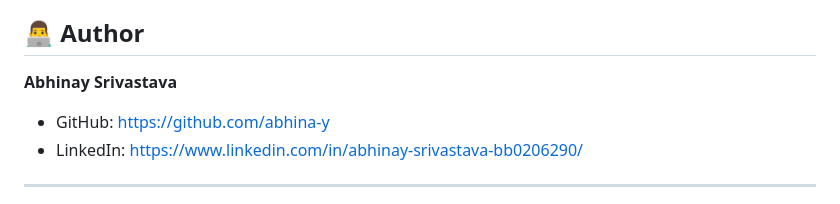
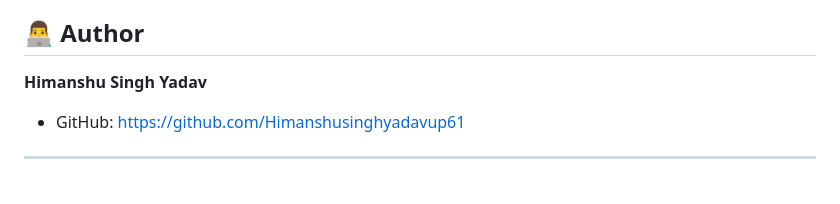
Before and after one commit to Himanshusinghyadavup61/Mental-Health-Pulse, a Markdown page: README.md, the part around the change. GitHub-like rendering.

Commit message:
Update author

```diff
--- a/README.md
+++ b/README.md
@@ -172,10 +172,9 @@ It should print `1.6.1` for this artifact.
 
 ## 👨‍💻 Author
 
-**Abhinay Srivastava**
+**Himanshu Singh Yadav**
 
-- GitHub: https://github.com/abhina-y
-- LinkedIn: https://www.linkedin.com/in/abhinay-srivastava-bb0206290/
+- GitHub: https://github.com/Himanshusinghyadavup61
 
 ---
 
```
